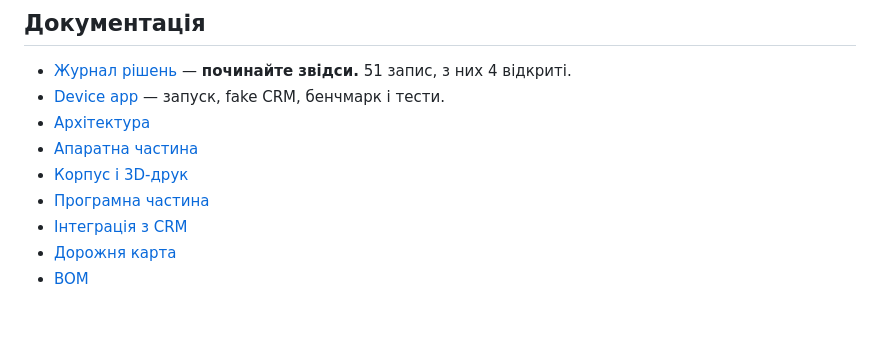
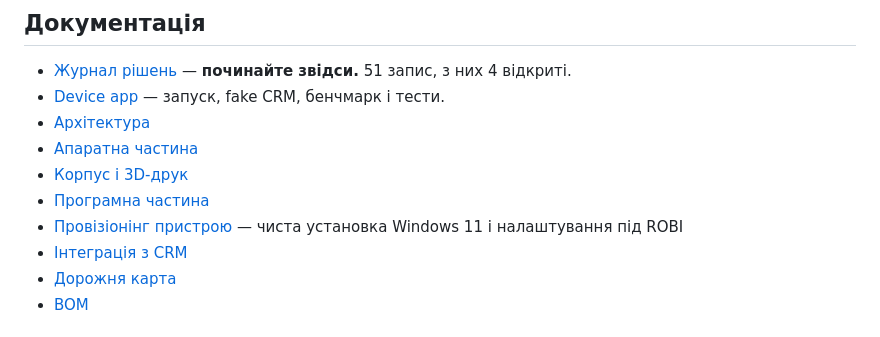
Before and after one commit to itroboticsmanager-rgb/itr-robi, a Markdown page: README.md, the part around the change. Rendered like a GitHub page.

```diff
--- a/README.md
+++ b/README.md
@@ -104,6 +104,7 @@ ROBI/
 - [Апаратна частина](docs/hardware.md)
 - [Корпус і 3D-друк](docs/enclosure.md)
 - [Програмна частина](docs/software.md)
+- [Провізіонінг пристрою](docs/provisioning.md) — чиста установка Windows 11 і налаштування під ROBI
 - [Інтеграція з CRM](docs/crm-integration.md)
 - [Дорожня карта](docs/roadmap.md)
 - [BOM](docs/bom.md)
```
Also changed, not shown: docs/provisioning.md (added, +272 -0 lines), docs/roadmap.md (+3 -2 lines).
